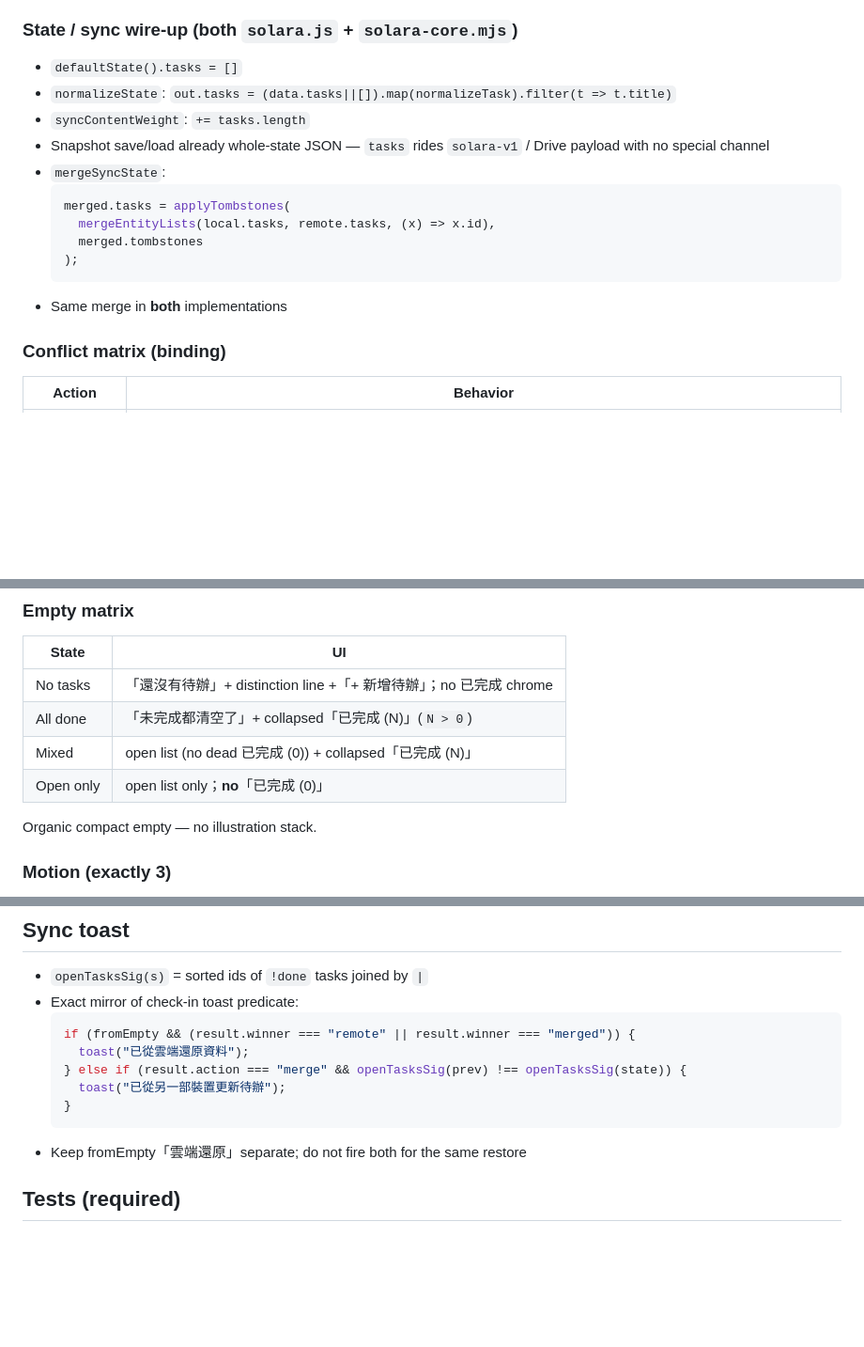
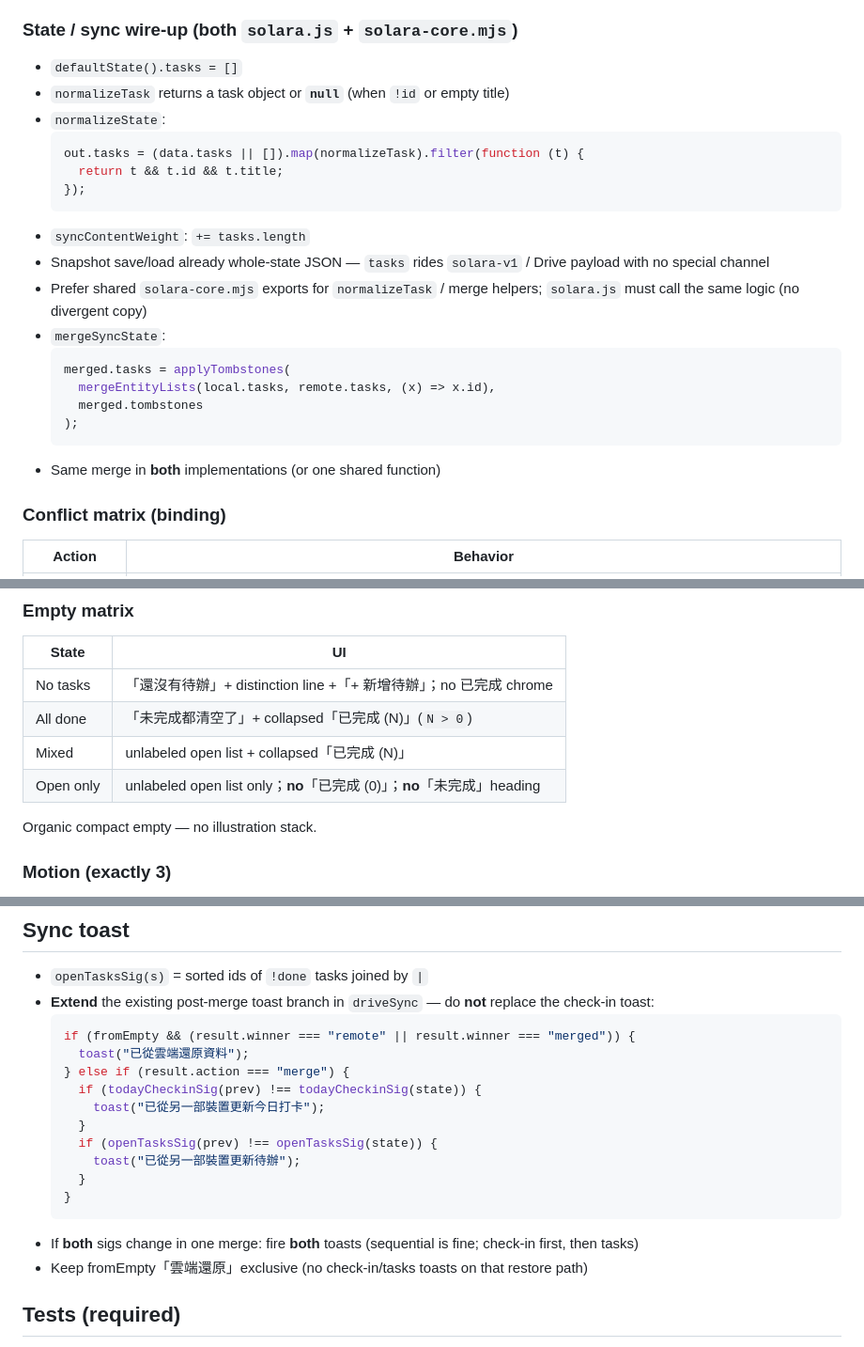
Before and after one commit to poorITDog/self-use-web, a Markdown page: docs/todo-tasks-plan.md, 3 parts joined by grey strips. Shown at 94% size. GitHub-like rendering; blank space fills up the shorter version.

Commit message:
docs: 待辦 plan R2.5 — normalize null filter + dual toasts
Co-authored-by: ITCheems <poorITDog@users.noreply.github.com>

````diff
--- a/docs/todo-tasks-plan.md
+++ b/docs/todo-tasks-plan.md
@@ -56,9 +56,16 @@ task: {
 ### State / sync wire-up (both `solara.js` + `solara-core.mjs`)
 
 - `defaultState().tasks = []`
-- `normalizeState`: `out.tasks = (data.tasks||[]).map(normalizeTask).filter(t => t.title)`
+- `normalizeTask` returns a task object or **`null`** (when `!id` or empty title)
+- `normalizeState`:
+  ```js
+  out.tasks = (data.tasks || []).map(normalizeTask).filter(function (t) {
+    return t && t.id && t.title;
+  });
+  ```
 - `syncContentWeight`: `+= tasks.length`
 - Snapshot save/load already whole-state JSON — `tasks` rides `solara-v1` / Drive payload with no special channel
+- Prefer shared `solara-core.mjs` exports for `normalizeTask` / merge helpers; `solara.js` must call the same logic (no divergent copy)
 - `mergeSyncState`:
   ```js
   merged.tasks = applyTombstones(
@@ -66,7 +73,7 @@ task: {
     merged.tombstones
   );
   ```
-- Same merge in **both** implementations
+- Same merge in **both** implementations (or one shared function)
 
 ### Conflict matrix (binding)
 
@@ -134,8 +141,8 @@ Whole-entity LWW: concurrent title edit + toggle → newer `updatedAt` wins **en
 |-------|-----|
 | No tasks |「還沒有待辦」+ distinction line +「+ 新增待辦」；no 已完成 chrome |
 | All done |「未完成都清空了」+ collapsed「已完成 (N)」(`N > 0`) |
-| Mixed | open list (no dead 已完成 (0)) + collapsed「已完成 (N)」 |
-| Open only | open list only；**no**「已完成 (0)」 |
+| Mixed | unlabeled open list + collapsed「已完成 (N)」 |
+| Open only | unlabeled open list only；**no**「已完成 (0)」；**no**「未完成」heading |
 
 Organic compact empty — no illustration stack.
 
@@ -177,15 +184,21 @@ Organic compact empty — no illustration stack.
 ## Sync toast
 
 - `openTasksSig(s)` = sorted ids of `!done` tasks joined by `|`
-- Exact mirror of check-in toast predicate:
+- **Extend** the existing post-merge toast branch in `driveSync` — do **not** replace the check-in toast:
   ```js
   if (fromEmpty && (result.winner === "remote" || result.winner === "merged")) {
     toast("已從雲端還原資料");
-  } else if (result.action === "merge" && openTasksSig(prev) !== openTasksSig(state)) {
-    toast("已從另一部裝置更新待辦");
+  } else if (result.action === "merge") {
+    if (todayCheckinSig(prev) !== todayCheckinSig(state)) {
+      toast("已從另一部裝置更新今日打卡");
+    }
+    if (openTasksSig(prev) !== openTasksSig(state)) {
+      toast("已從另一部裝置更新待辦");
+    }
   }
   ```
-- Keep fromEmpty「雲端還原」separate; do not fire both for the same restore
+- If **both** sigs change in one merge: fire **both** toasts (sequential is fine; check-in first, then tasks)
+- Keep fromEmpty「雲端還原」exclusive (no check-in/tasks toasts on that restore path)
 
 ## Tests (required)
 
````
Also changed, not shown: other parts of docs/todo-tasks-plan.md (+1 -1 lines).
